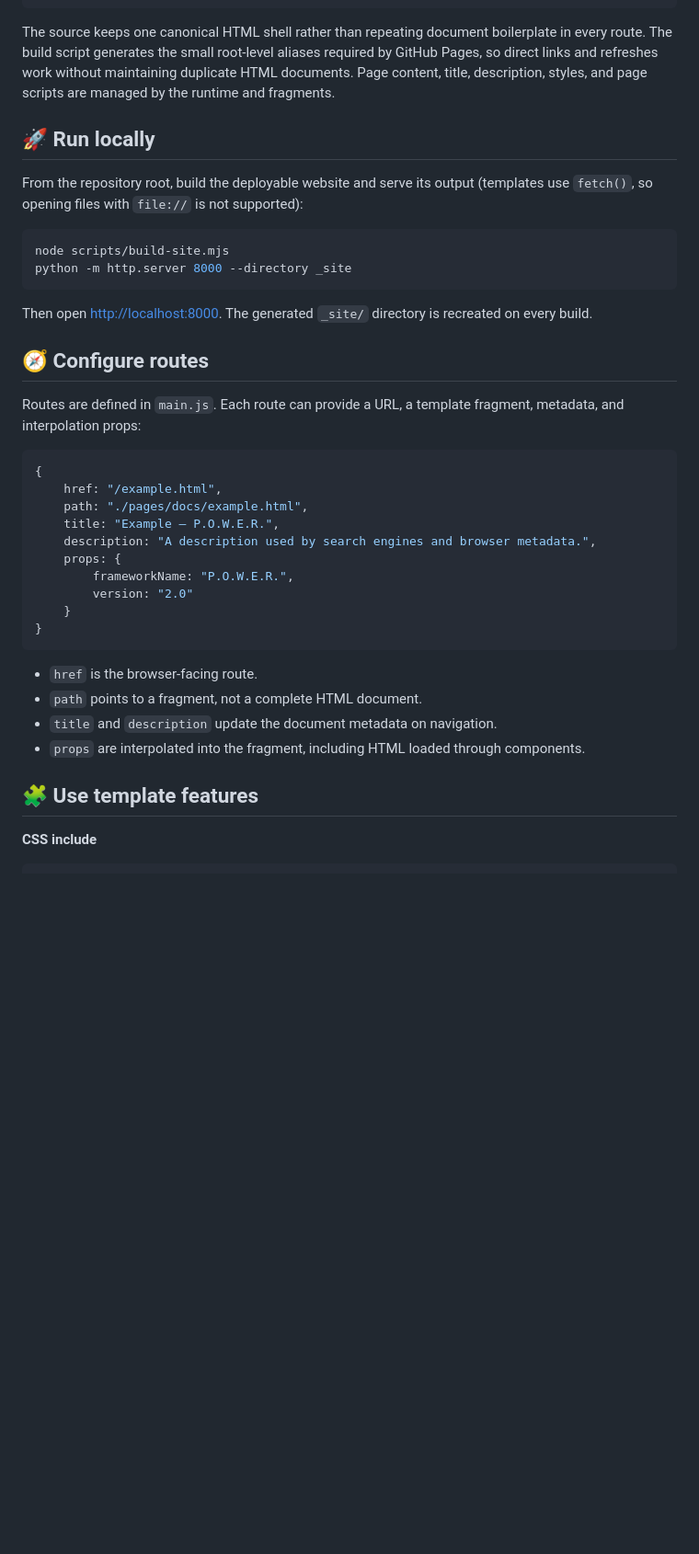
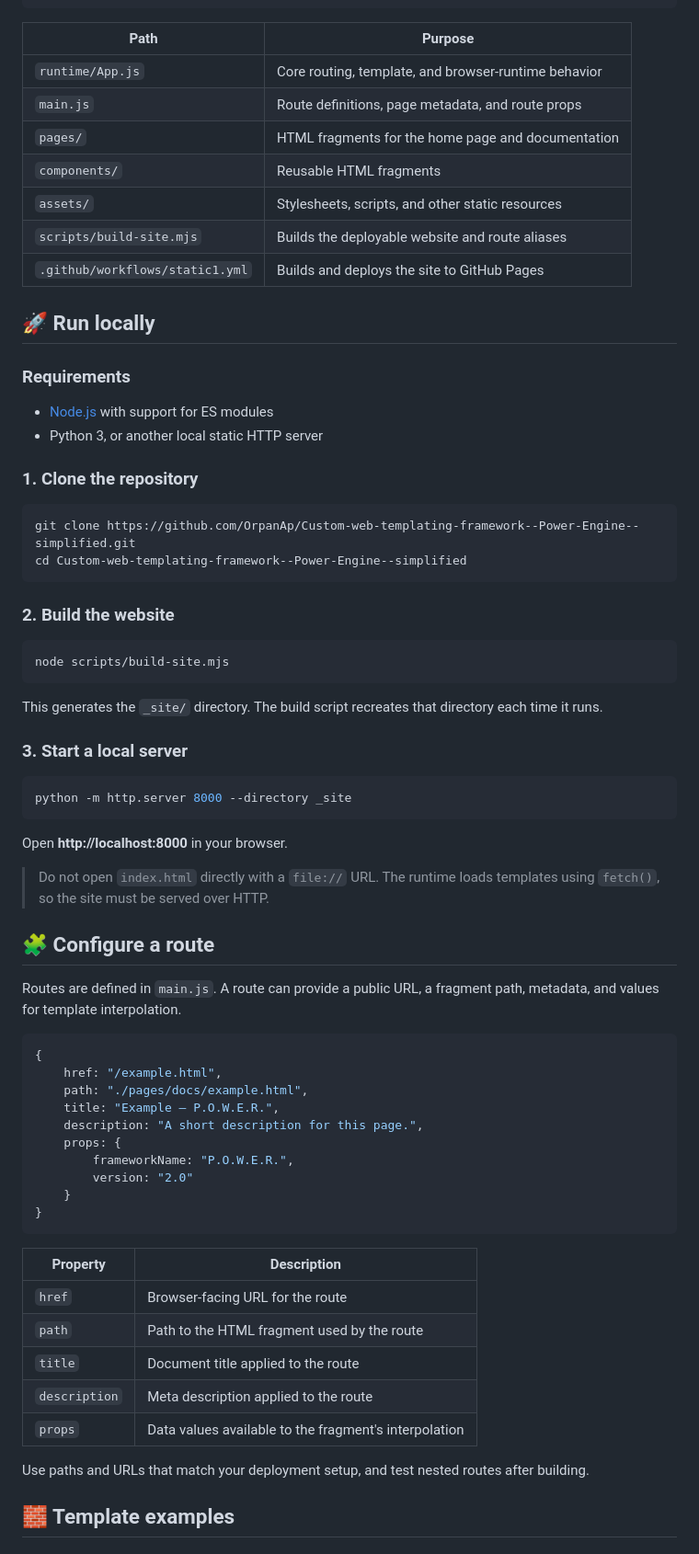
Before and after one commit to OrpanAp/Custom-web-templating-framework--Power-Engine--simplified, a Markdown page: README.md, the part around one of its changes. Shown at 92% size. Rendered like a GitHub page; blank space fills up the shorter version.

````diff
--- a/README.md
+++ b/README.md
@@ -51,29 +86,58 @@ This repository also contains the live documentation website for P.O.W.E.R. 2.0.
 └── 404.html
 ```
 
-The source keeps one canonical HTML shell rather than repeating document boilerplate in every route. The build script generates the small root-level aliases required by GitHub Pages, so direct links and refreshes work without maintaining duplicate HTML documents. Page content, title, description, styles, and page scripts are managed by the runtime and fragments.
+| Path | Purpose |
+| --- | --- |
+| `runtime/App.js` | Core routing, template, and browser-runtime behavior |
+| `main.js` | Route definitions, page metadata, and route props |
+| `pages/` | HTML fragments for the home page and documentation |
+| `components/` | Reusable HTML fragments |
+| `assets/` | Stylesheets, scripts, and other static resources |
+| `scripts/build-site.mjs` | Builds the deployable website and route aliases |
+| `.github/workflows/static1.yml` | Builds and deploys the site to GitHub Pages |
 
 ## 🚀 Run locally
 
-From the repository root, build the deployable website and serve its output (templates use `fetch()`, so opening files with `file://` is not supported):
+### Requirements
+
+- [Node.js](https://nodejs.org/) with support for ES modules
+- Python 3, or another local static HTTP server
+
+### 1. Clone the repository
+
+```bash
+git clone https://github.com/OrpanAp/Custom-web-templating-framework--Power-Engine--simplified.git
+cd Custom-web-templating-framework--Power-Engine--simplified
+```
+
+### 2. Build the website
 
 ```bash
 node scripts/build-site.mjs
+```
+
+This generates the `_site/` directory. The build script recreates that directory each time it runs.
+
+### 3. Start a local server
+
+```bash
 python -m http.server 8000 --directory _site
 ```
 
-Then open [http://localhost:8000](http://localhost:8000). The generated `_site/` directory is recreated on every build.
+Open **http://localhost:8000** in your browser.
 
-## 🧭 Configure routes
+> Do not open `index.html` directly with a `file://` URL. The runtime loads templates using `fetch()`, so the site must be served over HTTP.
 
-Routes are defined in `main.js`. Each route can provide a URL, a template fragment, metadata, and interpolation props:
+## 🧩 Configure a route
+
+Routes are defined in `main.js`. A route can provide a public URL, a fragment path, metadata, and values for template interpolation.
 
 ```javascript
 {
     href: "/example.html",
     path: "./pages/docs/example.html",
     title: "Example — P.O.W.E.R.",
-    description: "A description used by search engines and browser metadata.",
+    description: "A short description for this page.",
     props: {
         frameworkName: "P.O.W.E.R.",
         version: "2.0"
@@ -81,12 +145,15 @@ Routes are defined in `main.js`. Each route can provide a URL, a template fragme
 }
 ```
 
-- `href` is the browser-facing route.
-- `path` points to a fragment, not a complete HTML document.
-- `title` and `description` update the document metadata on navigation.
-- `props` are interpolated into the fragment, including HTML loaded through components.
+| Property | Description |
+| --- | --- |
+| `href` | Browser-facing URL for the route |
+| `path` | Path to the HTML fragment used by the route |
+| `title` | Document title applied to the route |
+| `description` | Meta description applied to the route |
+| `props` | Data values available to the fragment's interpolation |
 
-## 🧩 Use template features
+Use paths and URLs that match your deployment setup, and test nested routes after building.
 
-**CSS include**
+## 🧱 Template examples
 
````
Also changed, not shown: other parts of README.md (+135 -58 lines).
